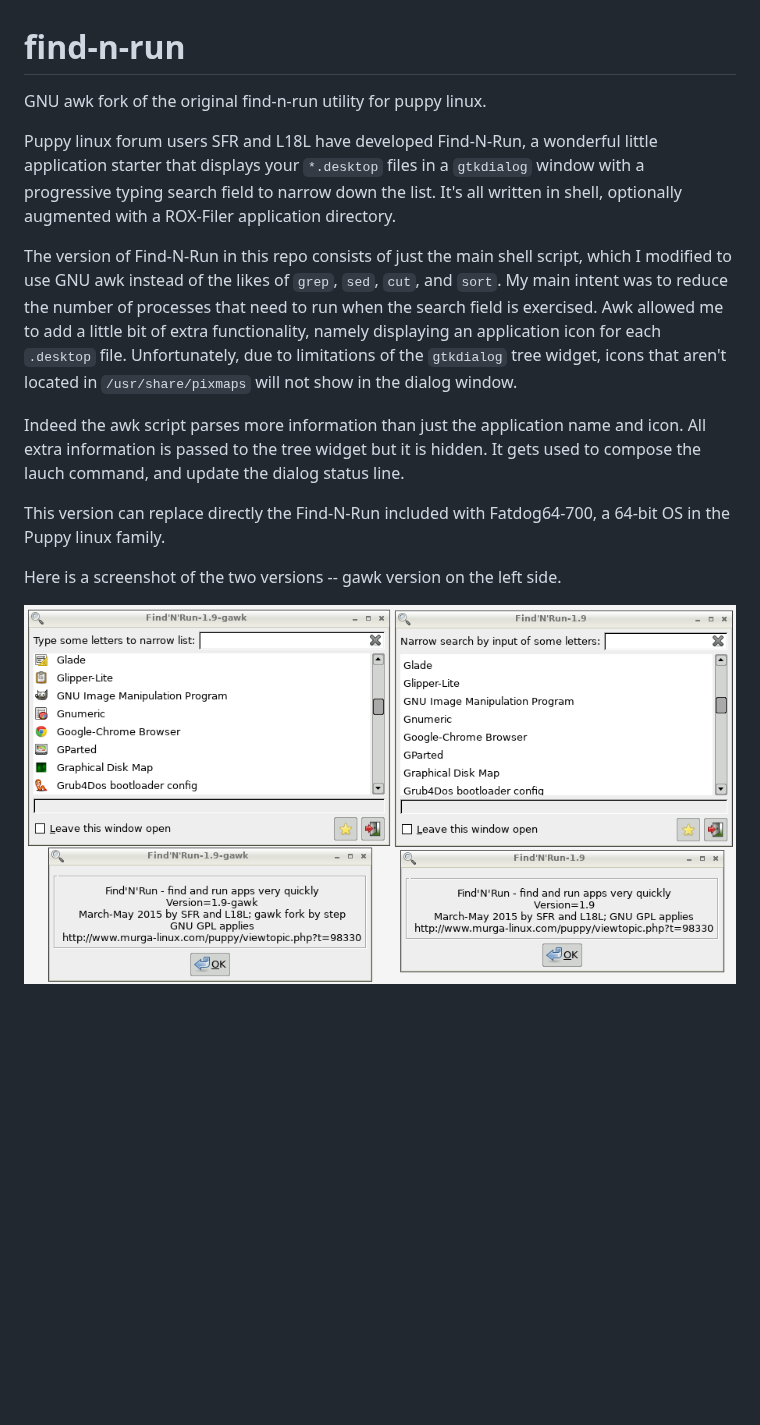
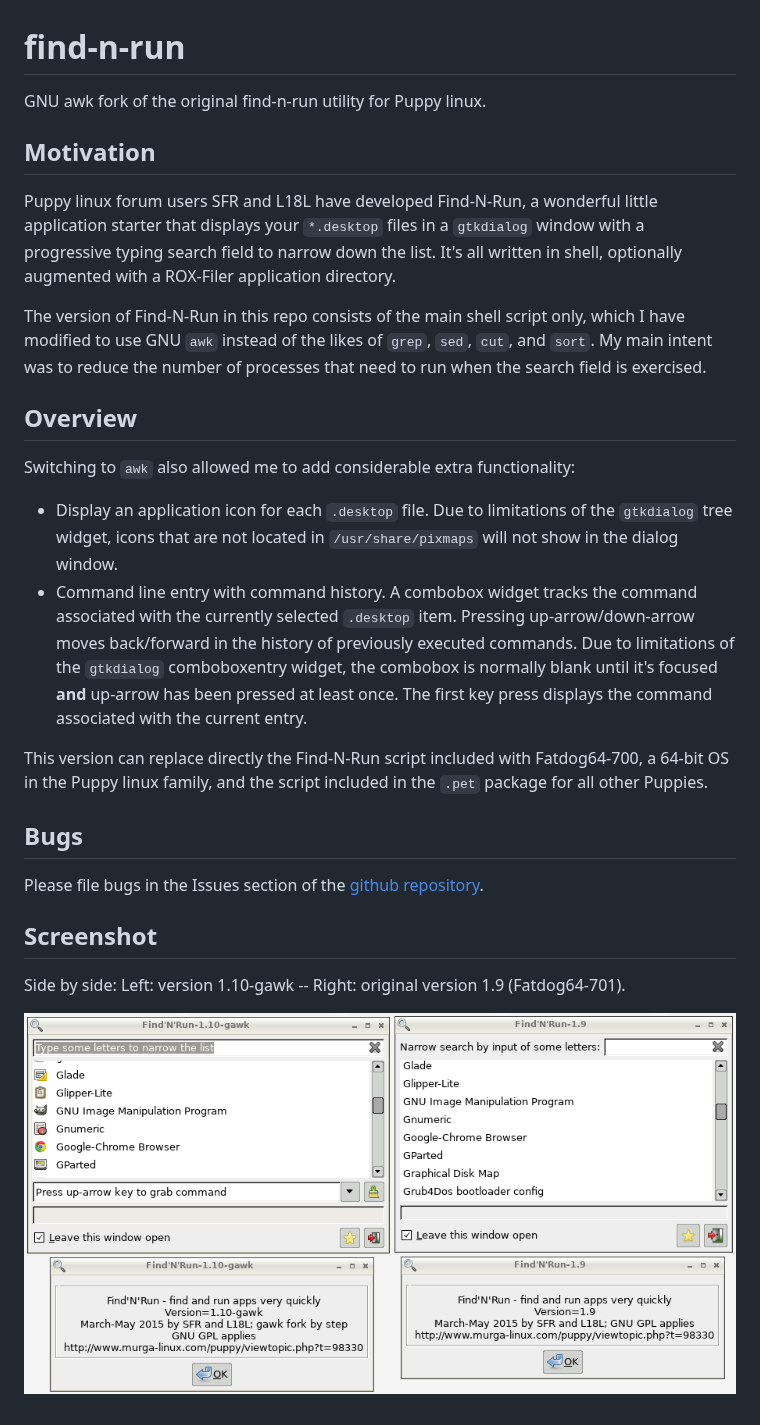
Before and after one commit to step-/find-n-run, a Markdown page: README.md, the part around the change. Drawn GitHub-style; pictures changed too: findnrun-1.10-gawk.png (added); blank space fills up the shorter version.

```diff
--- a/README.md
+++ b/README.md
@@ -1,5 +1,8 @@
 # find-n-run
-GNU awk fork of the original find-n-run utility for puppy linux.
+
+GNU awk fork of the original find-n-run utility for Puppy linux.
+
+## Motivation
 
 Puppy linux forum users SFR and L18L have developed Find-N-Run, a wonderful
 little application starter that displays your `*.desktop` files in a
@@ -7,23 +10,38 @@ little application starter that displays your `*.desktop` files in a
 list. It's all written in shell, optionally augmented with a ROX-Filer
 application directory.
 
-The version of Find-N-Run in this repo consists of just the main shell
-script, which I modified to use GNU awk instead of the likes of `grep`,
+The version of Find-N-Run in this repo consists of the main shell script
+only, which I have modified to use GNU `awk` instead of the likes of `grep`,
 `sed`, `cut`, and `sort`. My main intent was to reduce the number
 of processes that need to run when the search field is exercised.
-Awk allowed me to add a little bit of extra functionality, namely
-displaying an application icon for each `.desktop` file. Unfortunately,
-due to limitations of the `gtkdialog` tree widget, icons that aren't
-located in `/usr/share/pixmaps` will not show in the dialog window.
 
-Indeed the awk script parses more information than just the application
-name and icon. All extra information is passed to the tree widget but
-it is hidden. It gets used to compose the lauch command, and update
-the dialog status line.
+## Overview
 
-This version can replace directly the Find-N-Run included with Fatdog64-700,
-a 64-bit OS in the Puppy linux family.
+Switching to `awk` also allowed me to add considerable extra functionality:
 
-Here is a screenshot of the two versions -- gawk version on the left side.
+ * Display an application icon for each `.desktop` file.
+   Due to limitations of the `gtkdialog` tree widget, icons that are not
+   located in `/usr/share/pixmaps` will not show in the dialog window.
+ * Command line entry with command history. A combobox widget
+   tracks the command associated with the currently selected `.desktop`
+   item. Pressing up-arrow/down-arrow moves back/forward in the history
+   of previously executed commands.
+   Due to limitations of the `gtkdialog` comboboxentry widget, the
+   combobox is normally blank until it's focused **and** up-arrow has
+   been pressed at least once. The first key press displays the
+   command associated with the current entry.
 
-![side-by-side versions](findnrun-1.9-gawk.png?raw=true "Find-N-Run gawk fork vs. original 1.9 version.")
+This version can replace directly the Find-N-Run script included with
+Fatdog64-700, a 64-bit OS in the Puppy linux family, and the script
+included in the `.pet` package for all other Puppies.
+
+## Bugs
+
+Please file bugs in the Issues section of the
+[github repository](https://github.com/step-/find-n-run/issues).
+
+## Screenshot
+
+Side by side: Left: version 1.10-gawk -- Right: original version 1.9 (Fatdog64-701).
+
+![side-by-side versions](findnrun-1.10-gawk.png)
```
